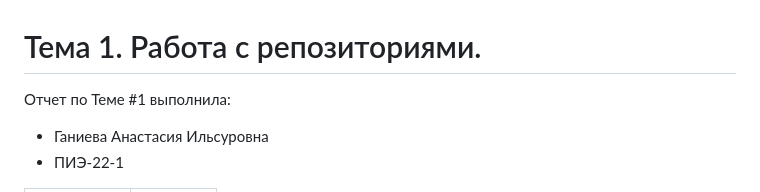
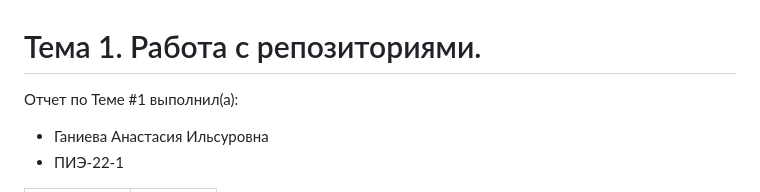
Before and after one commit to GanievaAnastasiia/Software_Engineering, a Markdown page: Тема_1.md, the part around the change. Drawn GitHub-style.

Commit message:
редактирование вывода

```diff
--- a/Тема_1.md
+++ b/Тема_1.md
@@ -1,5 +1,5 @@
 # Тема 1. Работа с репозиториями.
-Отчет по Теме #1 выполнила:
+Отчет по Теме #1 выполнил(а):
 - Ганиева Анастасия Ильсуровна
 - ПИЭ-22-1
 
```
